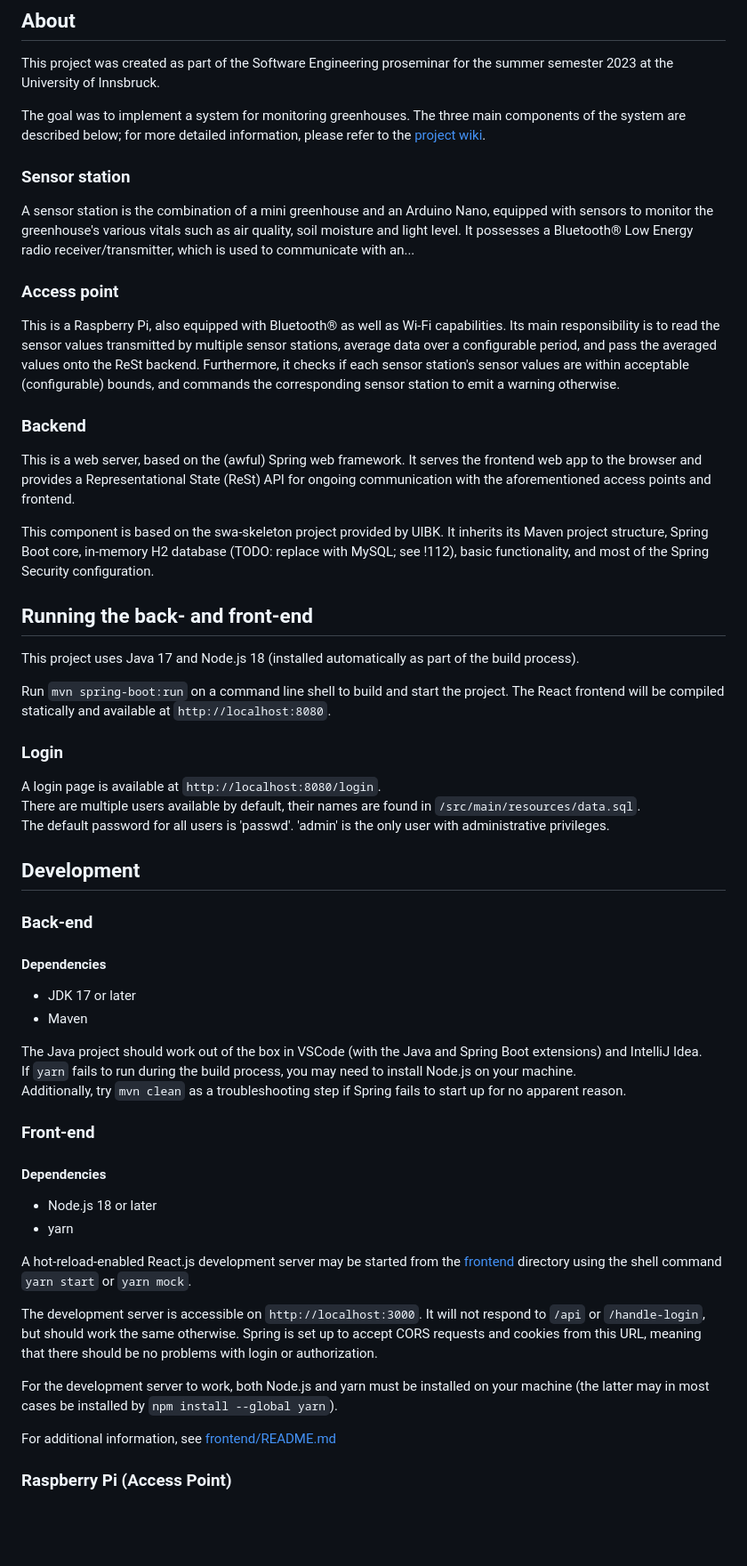
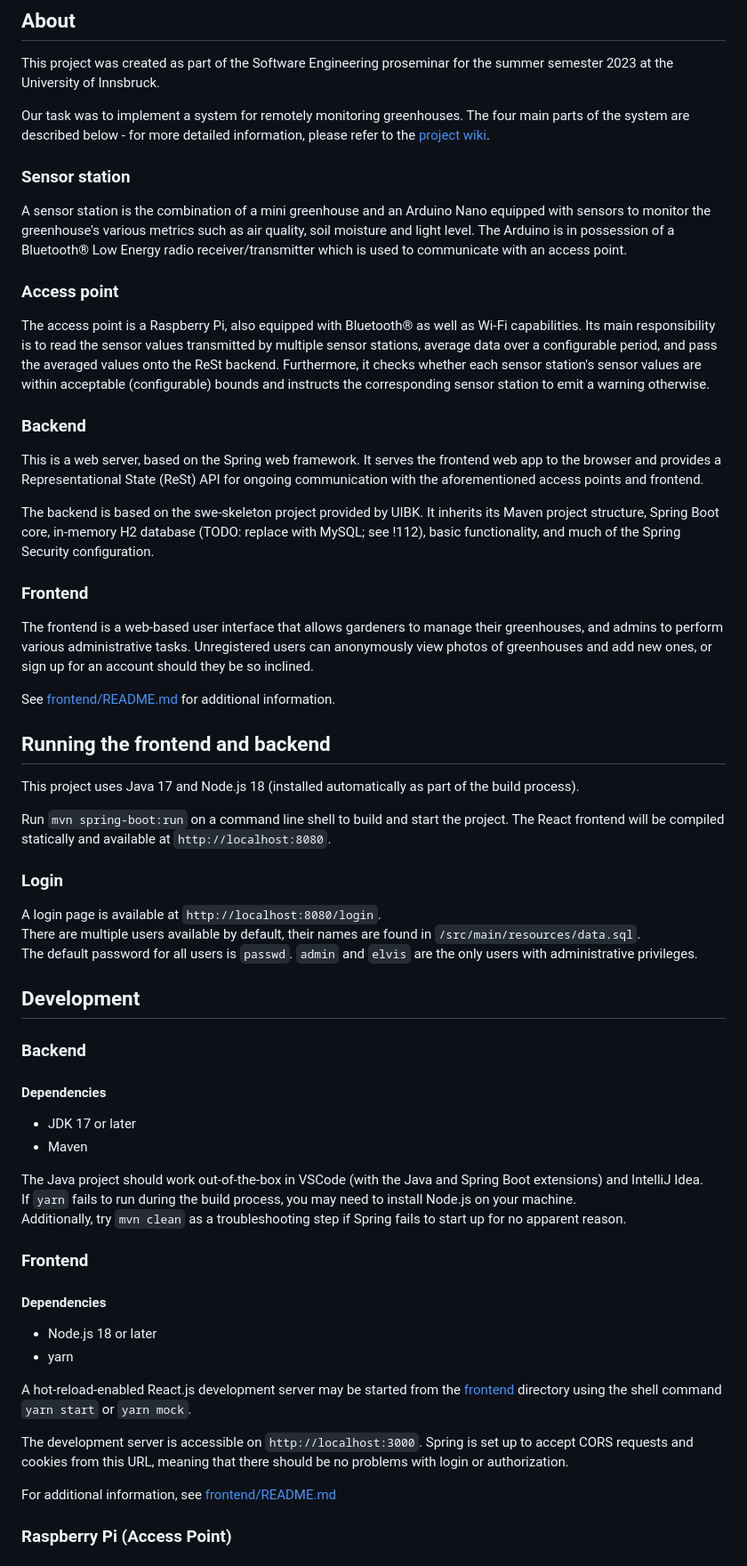
Before and after one commit to DenebTM/swepsss23-g4t3, a Markdown page: README.md, the part around one of its changes. Shown at 89% size. Drawn GitHub-style; blank space fills up the shorter version.

Commit message:
address grammar concerns

```diff
--- a/README.md
+++ b/README.md
@@ -4,23 +4,29 @@
 
 This project was created as part of the Software Engineering proseminar for the summer semester 2023 at the University of Innsbruck.
 
-The goal was to implement a system for monitoring greenhouses. The three main components of the system are described below; for more detailed information, please refer to the [project wiki](https://git.uibk.ac.at/informatik/qe/swess23/group4/g4t3/-/wikis/home).
+Our task was to implement a system for remotely monitoring greenhouses. The four main parts of the system are described below - for more detailed information, please refer to the [project wiki](https://git.uibk.ac.at/informatik/qe/swess23/group4/g4t3/-/wikis/home).
 
 ### Sensor station
 
-A sensor station is the combination of a mini greenhouse and an Arduino Nano, equipped with sensors to monitor the greenhouse's various vitals such as air quality, soil moisture and light level. It possesses a Bluetooth® Low Energy radio receiver/transmitter, which is used to communicate with an...
+A sensor station is the combination of a mini greenhouse and an Arduino Nano equipped with sensors to monitor the greenhouse's various metrics such as air quality, soil moisture and light level. The Arduino is in possession of a Bluetooth® Low Energy radio receiver/transmitter which is used to communicate with an access point.
 
 ### Access point
 
-This is a Raspberry Pi, also equipped with Bluetooth® as well as Wi-Fi capabilities. Its main responsibility is to read the sensor values transmitted by multiple sensor stations, average data over a configurable period, and pass the averaged values onto the ReSt backend. Furthermore, it checks if each sensor station's sensor values are within acceptable (configurable) bounds, and commands the corresponding sensor station to emit a warning otherwise.
+The access point is a Raspberry Pi, also equipped with Bluetooth® as well as Wi-Fi capabilities. Its main responsibility is to read the sensor values transmitted by multiple sensor stations, average data over a configurable period, and pass the averaged values onto the ReSt backend. Furthermore, it checks whether each sensor station's sensor values are within acceptable (configurable) bounds and instructs the corresponding sensor station to emit a warning otherwise.
 
 ### Backend
 
-This is a web server, based on the (awful) Spring web framework. It serves the frontend web app to the browser and provides a Representational State (ReSt) API for ongoing communication with the aforementioned access points and frontend.
+This is a web server, based on the Spring web framework. It serves the frontend web app to the browser and provides a Representational State (ReSt) API for ongoing communication with the aforementioned access points and frontend.
 
-This component is based on the swa-skeleton project provided by UIBK. It inherits its Maven project structure, Spring Boot core, in-memory H2 database (TODO: replace with MySQL; see !112), basic functionality, and most of the Spring Security configuration.
+The backend is based on the swe-skeleton project provided by UIBK. It inherits its Maven project structure, Spring Boot core, in-memory H2 database (TODO: replace with MySQL; see !112), basic functionality, and much of the Spring Security configuration.
 
-## Running the back- and front-end
+### Frontend
+
+The frontend is a web-based user interface that allows gardeners to manage their greenhouses, and admins to perform various administrative tasks. Unregistered users can anonymously view photos of greenhouses and add new ones, or sign up for an account should they be so inclined.
+
+See [frontend/README.md](frontend/README.md) for additional information.
+
+## Running the frontend and backend
 
 This project uses Java 17 and Node.js 18 (installed automatically as part of the build process).
 
@@ -30,22 +36,22 @@ Run `mvn spring-boot:run` on a command line shell to build and start the project
 
 A login page is available at `http://localhost:8080/login`.\
 There are multiple users available by default, their names are found in `/src/main/resources/data.sql`.\
-The default password for all users is 'passwd'. 'admin' is the only user with administrative privileges.
+The default password for all users is `passwd`. `admin` and `elvis` are the only users with administrative privileges.
 
 ## Development
 
-### Back-end
+### Backend
 
 #### Dependencies
 
 - JDK 17 or later
 - Maven
 
-The Java project should work out of the box in VSCode (with the Java and Spring Boot extensions) and IntelliJ Idea.\
+The Java project should work out-of-the-box in VSCode (with the Java and Spring Boot extensions) and IntelliJ Idea.\
 If `yarn` fails to run during the build process, you may need to install Node.js on your machine.\
 Additionally, try `mvn clean` as a troubleshooting step if Spring fails to start up for no apparent reason.
 
-### Front-end
+### Frontend
 
 #### Dependencies
 
@@ -54,9 +60,7 @@ Additionally, try `mvn clean` as a troubleshooting step if Spring fails to start
 
 A hot-reload-enabled React.js development server may be started from the [frontend](frontend/) directory using the shell command `yarn start` or `yarn mock`.
 
-The development server is accessible on `http://localhost:3000`. It will not respond to `/api` or `/handle-login`, but should work the same otherwise. Spring is set up to accept CORS requests and cookies from this URL, meaning that there should be no problems with login or authorization.
-
-For the development server to work, both Node.js and yarn must be installed on your machine (the latter may in most cases be installed by `npm install --global yarn`).
+The development server is accessible on `http://localhost:3000`. Spring is set up to accept CORS requests and cookies from this URL, meaning that there should be no problems with login or authorization.
 
 For additional information, see [frontend/README.md](frontend/README.md)
 
```
Also changed, not shown: other parts of README.md (+2 -2 lines).
